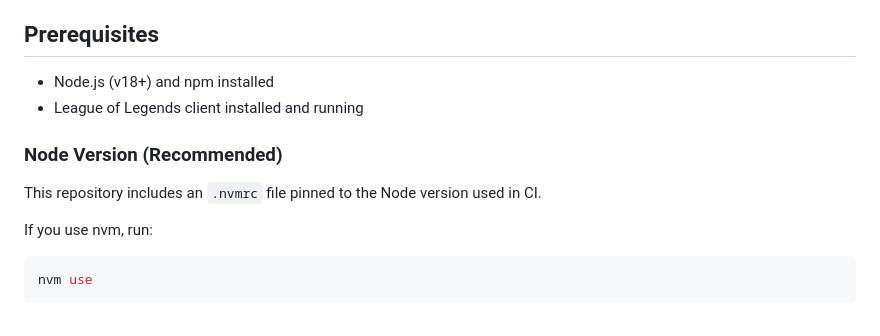
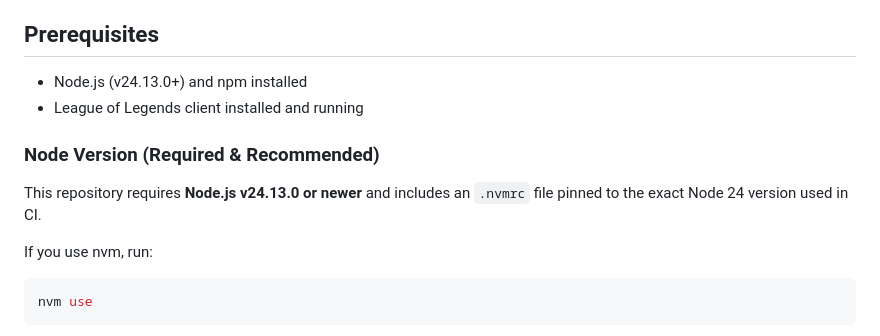
Before and after one commit to tg-tjmitchell/skin-selector, a Markdown page: README.md, the part around the change. Rendered like a GitHub page.

Commit message:
Update README.md
Co-authored-by: Copilot <175728472+Copilot@users.noreply.github.com>

```diff
--- a/README.md
+++ b/README.md
@@ -16,12 +16,12 @@ An Electron desktop app (with web access) that uses the League Client Update (LC
 
 ## Prerequisites
 
-- Node.js (v18+) and npm installed
+- Node.js (v24.13.0+) and npm installed
 - League of Legends client installed and running
 
-### Node Version (Recommended)
+### Node Version (Required & Recommended)
 
-This repository includes an `.nvmrc` file pinned to the Node version used in CI.
+This repository requires **Node.js v24.13.0 or newer** and includes an `.nvmrc` file pinned to the exact Node 24 version used in CI.
 
 If you use nvm, run:
 
```
